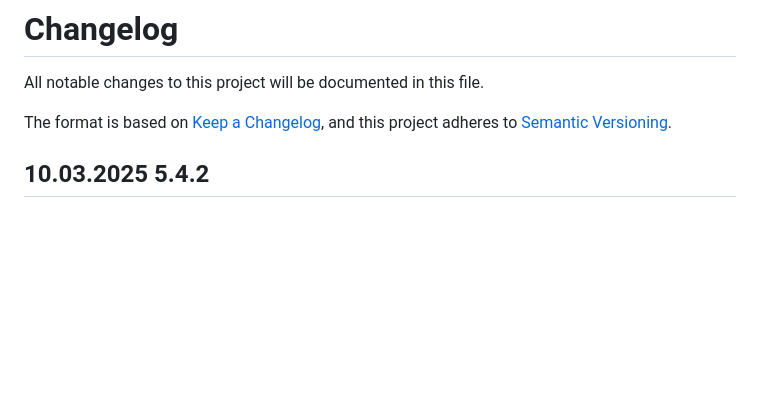
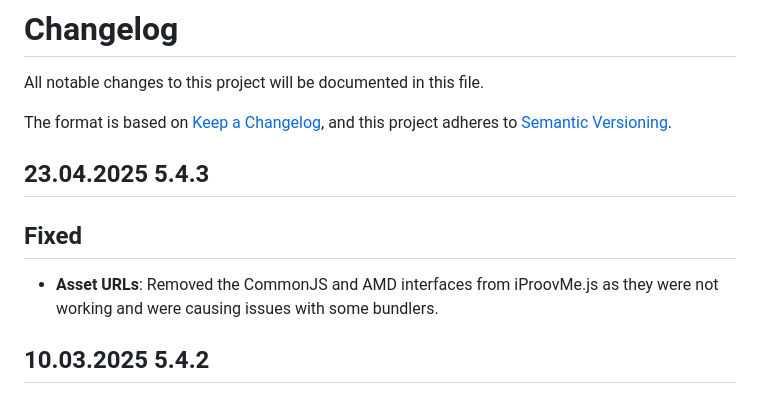
Before and after one commit to iProov/web, a Markdown page: CHANGELOG.md, the part around the change. Rendered like a GitHub page; blank space fills up the shorter version.

Commit message:
5.4.3 release

```diff
--- a/CHANGELOG.md
+++ b/CHANGELOG.md
@@ -4,6 +4,11 @@ All notable changes to this project will be documented in this file.
 
 The format is based on [Keep a Changelog](https://keepachangelog.com/en/1.0.0/),
 and this project adheres to [Semantic Versioning](https://semver.org/spec/v2.0.0.html).
+
+## 23.04.2025 5.4.3
+
+## Fixed
+- **Asset URLs**: Removed the CommonJS and AMD interfaces from iProovMe.js as they were not working and were causing issues with some bundlers.
 
 ## 10.03.2025 5.4.2
 
```
Also changed, not shown: 1 other file.
